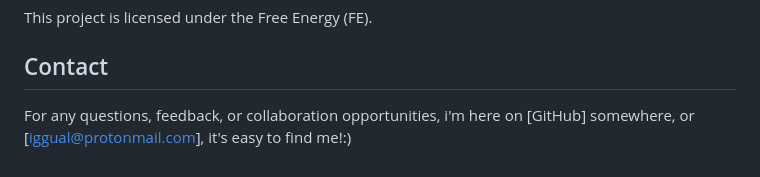
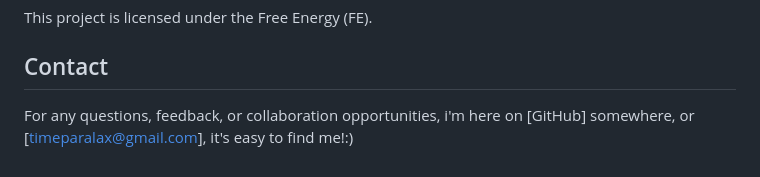
Before and after one commit to iggual/Timeless, a Markdown page: README.md, the part around the change. Rendered like a GitHub page.

```diff
--- a/README.md
+++ b/README.md
@@ -79,4 +79,4 @@ This project is licensed under the Free Energy (FE).
 
 ## Contact
 For any questions, feedback, or collaboration opportunities,
-i'm here on [GitHub] somewhere, or [iggual@protonmail.com], it's easy to find me!:)
+i'm here on [GitHub] somewhere, or [timeparalax@gmail.com], it's easy to find me!:)
```
